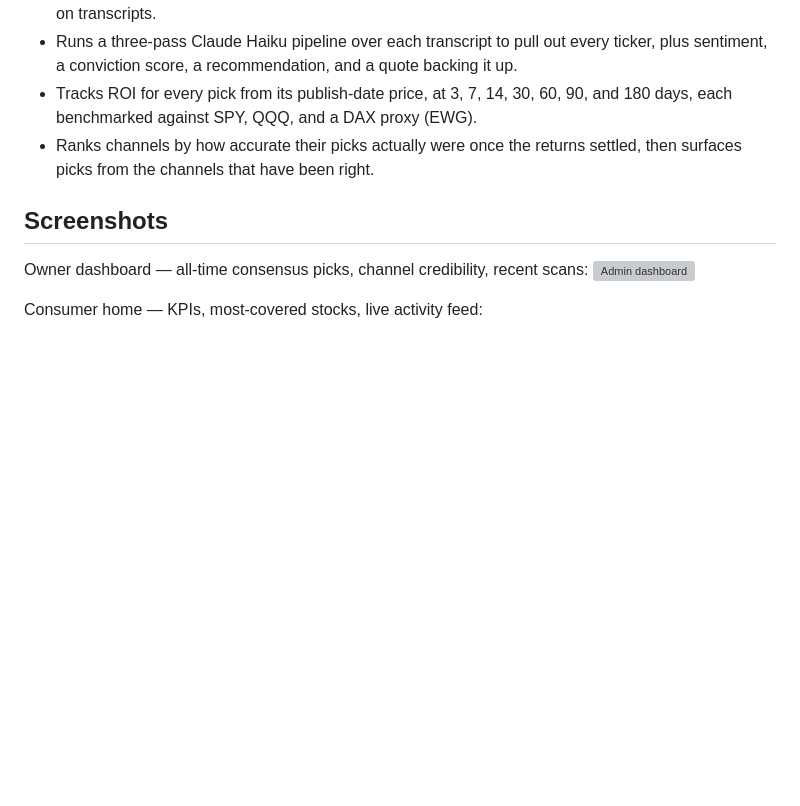
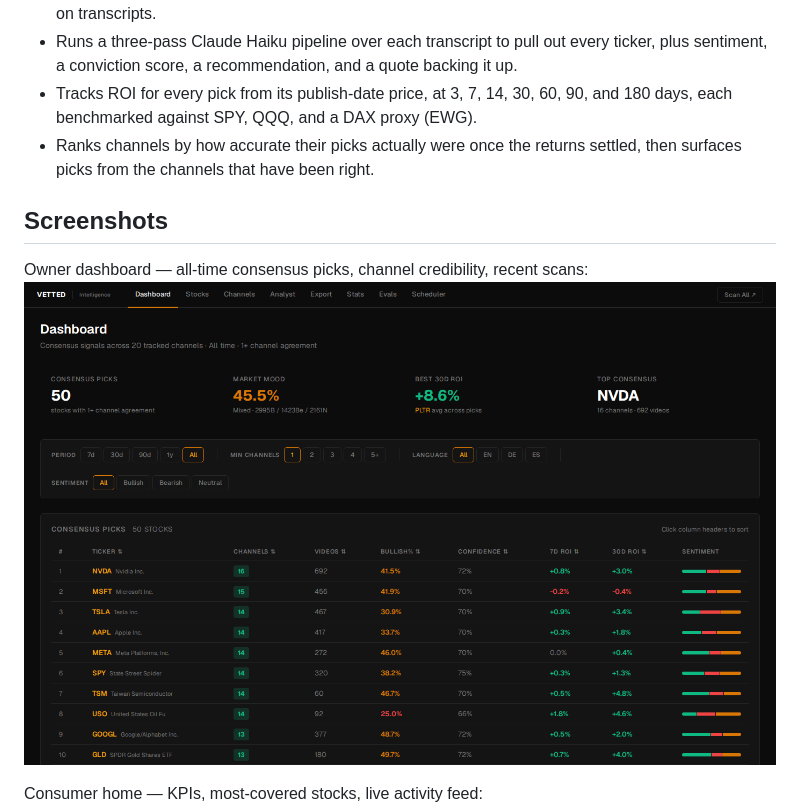
Before and after one commit to Mitjaw/vetted-public, a Markdown page: README.md, the part around the change. GitHub-like rendering; blank space fills up the shorter version; grey boxes are pictures that could not be loaded.

Commit message:
docs: update README to reference renamed dashboard screenshot
Co-Authored-By: Claude Sonnet 4.6 <noreply@anthropic.com>

```diff
--- a/README.md
+++ b/README.md
@@ -14,7 +14,7 @@ Vetted scans finance YouTube, pulls out every stock that gets mentioned, and tra
 ## Screenshots
 
 Owner dashboard — all-time consensus picks, channel credibility, recent scans:
-![Admin dashboard](docs/screenshots/admin_dashboard.png)
+![Admin dashboard](docs/screenshots/admin_dashboard_v2.png)
 
 Consumer home — KPIs, most-covered stocks, live activity feed:
 ![Consumer home](docs/screenshots/consumer_home.png)
```
